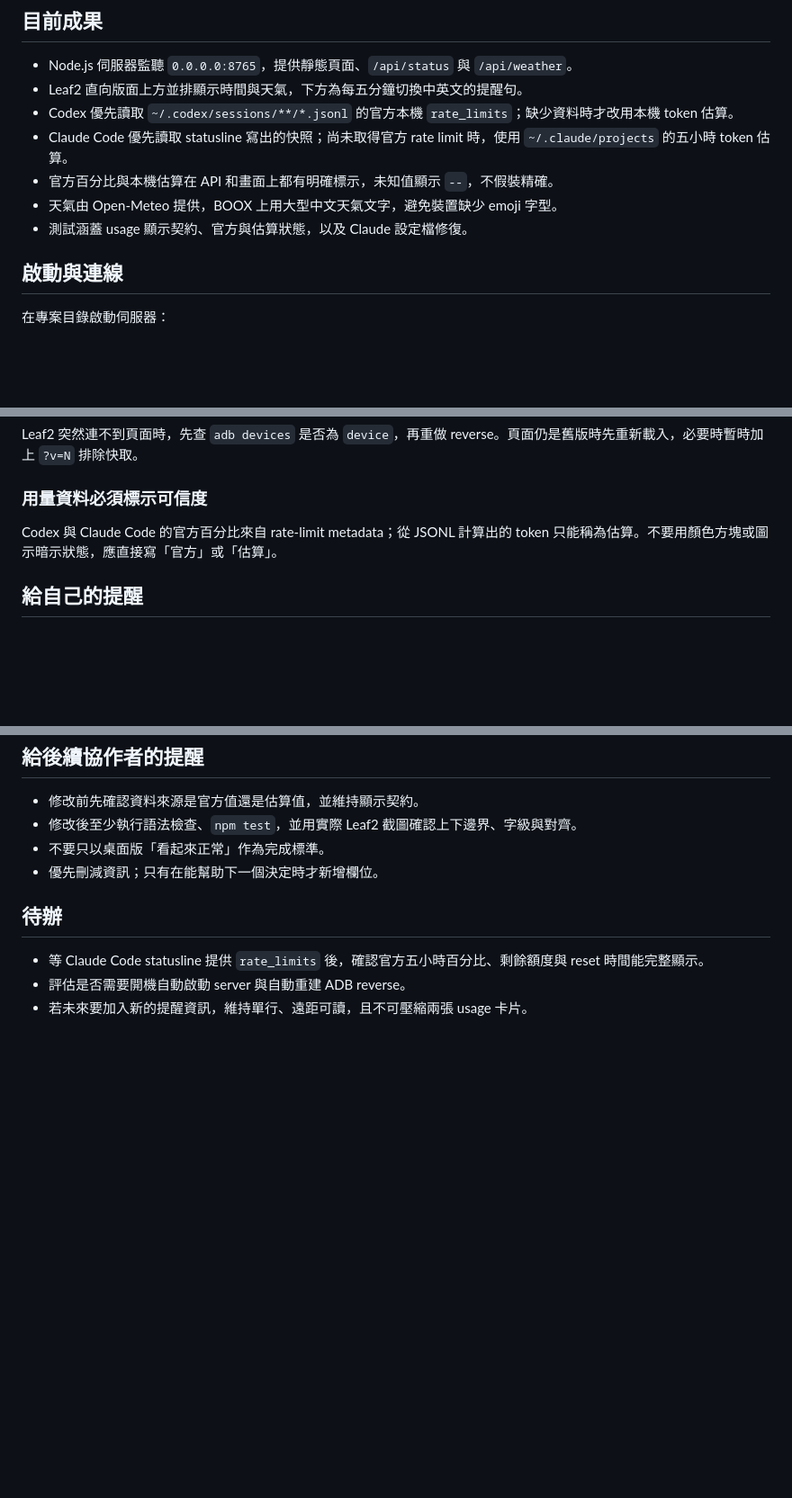
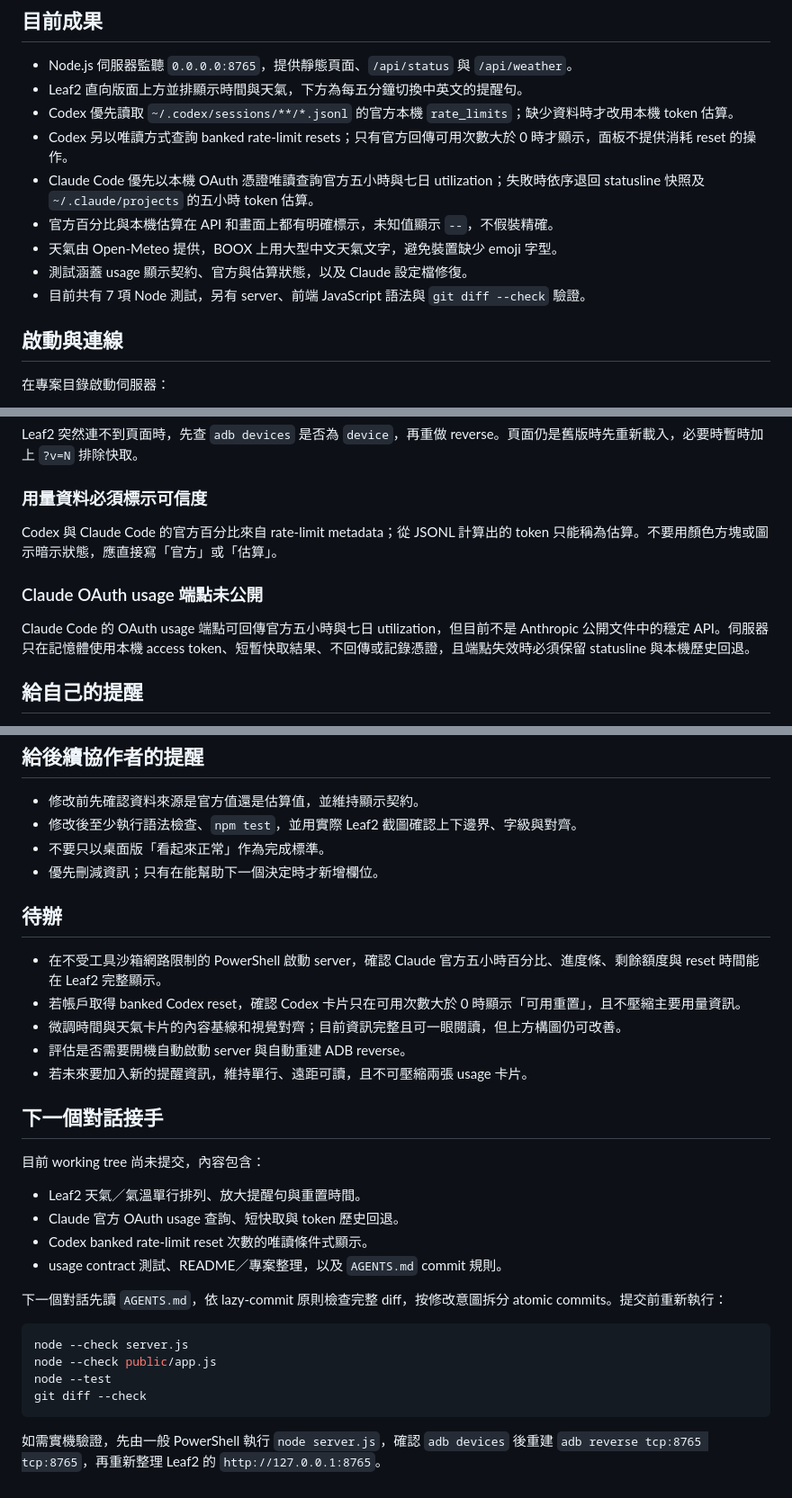
Before and after one commit to dmvpchou/einkdashboard, a Markdown page: PROJECT-RECAP.md, 3 parts joined by grey strips. Shown at 90% size. Rendered like a GitHub page; blank space fills up the shorter version.

````diff
--- a/PROJECT-RECAP.md
+++ b/PROJECT-RECAP.md
@@ -13,10 +13,12 @@
 - Node.js 伺服器監聽 `0.0.0.0:8765`，提供靜態頁面、`/api/status` 與 `/api/weather`。
 - Leaf2 直向版面上方並排顯示時間與天氣，下方為每五分鐘切換中英文的提醒句。
 - Codex 優先讀取 `~/.codex/sessions/**/*.jsonl` 的官方本機 `rate_limits`；缺少資料時才改用本機 token 估算。
-- Claude Code 優先讀取 statusline 寫出的快照；尚未取得官方 rate limit 時，使用 `~/.claude/projects` 的五小時 token 估算。
+- Codex 另以唯讀方式查詢 banked rate-limit resets；只有官方回傳可用次數大於 0 時才顯示，面板不提供消耗 reset 的操作。
+- Claude Code 優先以本機 OAuth 憑證唯讀查詢官方五小時與七日 utilization；失敗時依序退回 statusline 快照及 `~/.claude/projects` 的五小時 token 估算。
 - 官方百分比與本機估算在 API 和畫面上都有明確標示，未知值顯示 `--`，不假裝精確。
 - 天氣由 Open-Meteo 提供，BOOX 上用大型中文天氣文字，避免裝置缺少 emoji 字型。
 - 測試涵蓋 usage 顯示契約、官方與估算狀態，以及 Claude 設定檔修復。
+- 目前共有 7 項 Node 測試，另有 server、前端 JavaScript 語法與 `git diff --check` 驗證。
 
 ## 啟動與連線
 
@@ -83,6 +85,10 @@ Leaf2 突然連不到頁面時，先查 `adb devices` 是否為 `device`，再
 
 Codex 與 Claude Code 的官方百分比來自 rate-limit metadata；從 JSONL 計算出的 token 只能稱為估算。不要用顏色方塊或圖示暗示狀態，應直接寫「官方」或「估算」。
 
+### Claude OAuth usage 端點未公開
+
+Claude Code 的 OAuth usage 端點可回傳官方五小時與七日 utilization，但目前不是 Anthropic 公開文件中的穩定 API。伺服器只在記憶體使用本機 access token、短暫快取結果、不回傳或記錄憑證，且端點失效時必須保留 statusline 與本機歷史回退。
+
 ## 給自己的提醒
 
 - 七吋螢幕上看不清楚的資訊，就不值得留在主畫面。
@@ -99,6 +105,28 @@ Codex 與 Claude Code 的官方百分比來自 rate-limit metadata；從 JSONL
 
 ## 待辦
 
-- 等 Claude Code statusline 提供 `rate_limits` 後，確認官方五小時百分比、剩餘額度與 reset 時間能完整顯示。
+- 在不受工具沙箱網路限制的 PowerShell 啟動 server，確認 Claude 官方五小時百分比、進度條、剩餘額度與 reset 時間能在 Leaf2 完整顯示。
+- 若帳戶取得 banked Codex reset，確認 Codex 卡片只在可用次數大於 0 時顯示「可用重置」，且不壓縮主要用量資訊。
+- 微調時間與天氣卡片的內容基線和視覺對齊；目前資訊完整且可一眼閱讀，但上方構圖仍可改善。
 - 評估是否需要開機自動啟動 server 與自動重建 ADB reverse。
 - 若未來要加入新的提醒資訊，維持單行、遠距可讀，且不可壓縮兩張 usage 卡片。
+
+## 下一個對話接手
+
+目前 working tree 尚未提交，內容包含：
+
+- Leaf2 天氣／氣溫單行排列、放大提醒句與重置時間。
+- Claude 官方 OAuth usage 查詢、短快取與 token 歷史回退。
+- Codex banked rate-limit reset 次數的唯讀條件式顯示。
+- usage contract 測試、README／專案整理，以及 `AGENTS.md` commit 規則。
+
+下一個對話先讀 `AGENTS.md`，依 lazy-commit 原則檢查完整 diff，按修改意圖拆分 atomic commits。提交前重新執行：
+
+```powershell
+node --check server.js
+node --check public/app.js
+node --test
+git diff --check
+```
+
+如需實機驗證，先由一般 PowerShell 執行 `node server.js`，確認 `adb devices` 後重建 `adb reverse tcp:8765 tcp:8765`，再重新整理 Leaf2 的 `http://127.0.0.1:8765`。
````
Also changed, not shown: README.md (+41 -2 lines).
